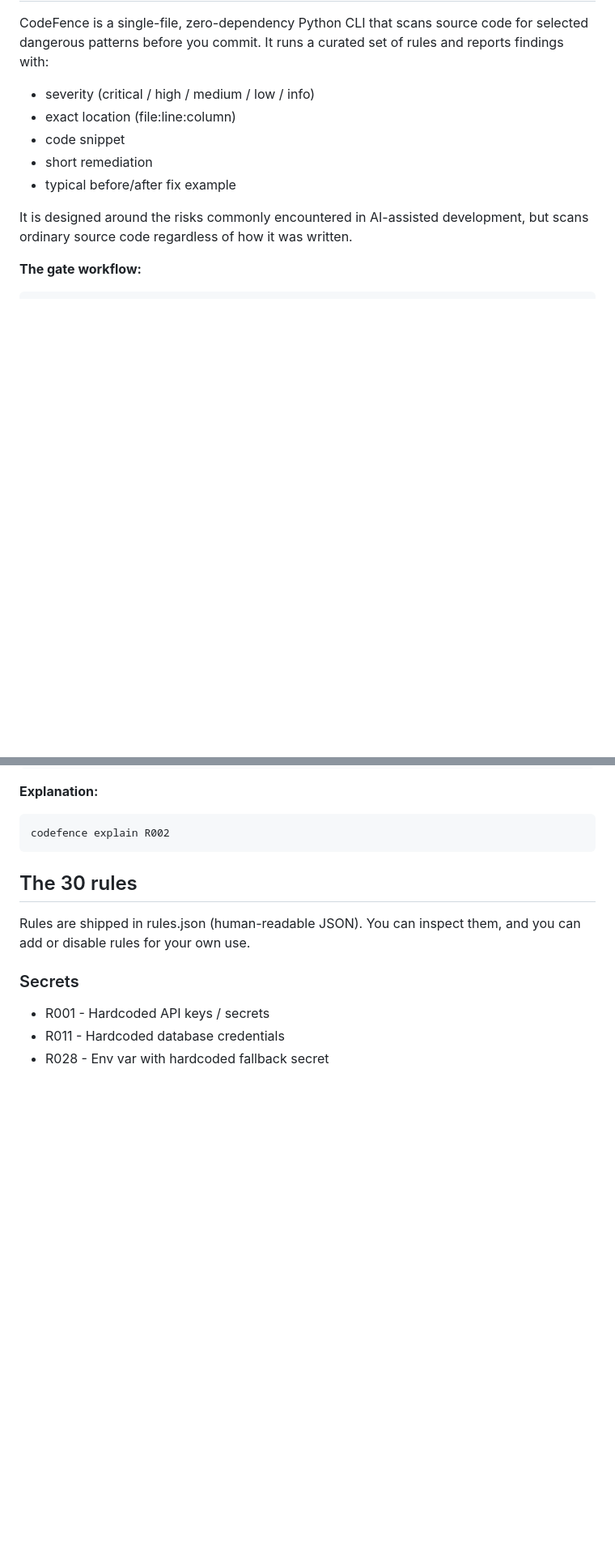
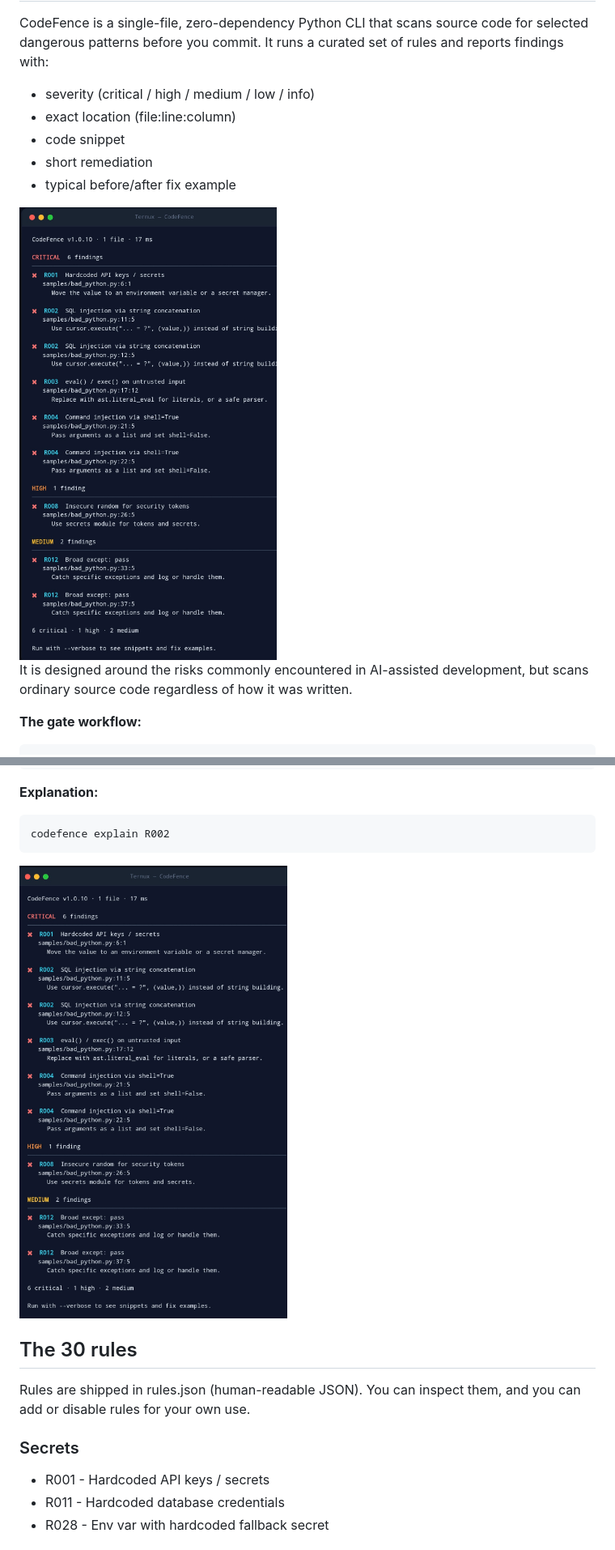
Before and after one commit to codefence-dev/codefence, a Markdown page: README.md, 2 parts joined by grey strips. Shown at 81% size. Drawn GitHub-style; blank space fills up the shorter version.

Commit message:
docs: embed product screenshots in README

```diff
--- a/README.md
+++ b/README.md
@@ -17,6 +19,8 @@ runs a curated set of rules and reports findings with:
 - code snippet
 - short remediation
 - typical before/after fix example
+
+<img src="docs/screenshots/cli_scan.jpg" alt="CodeFence CLI scan output: 6 critical, 1 high, 2 medium findings across R001-R012 with file:line:column locations and remediation hints" width="500">
 
 It is designed around the risks commonly encountered in AI-assisted
 development, but scans ordinary source code regardless of how it
@@ -88,6 +92,9 @@ Every commit is then gated automatically.
 **Explanation:**
 
     codefence explain R002
+
+<img src="docs/screenshots/cli_verbose.jpg" alt="CodeFence --verbose output: each finding includes the matched code snippet and a typical before/after fix example" width="500">
+
 ## The 30 rules
 
 Rules are shipped in rules.json (human-readable JSON). You can
```
Also changed, not shown: other parts of README.md (+6 -0 lines).
